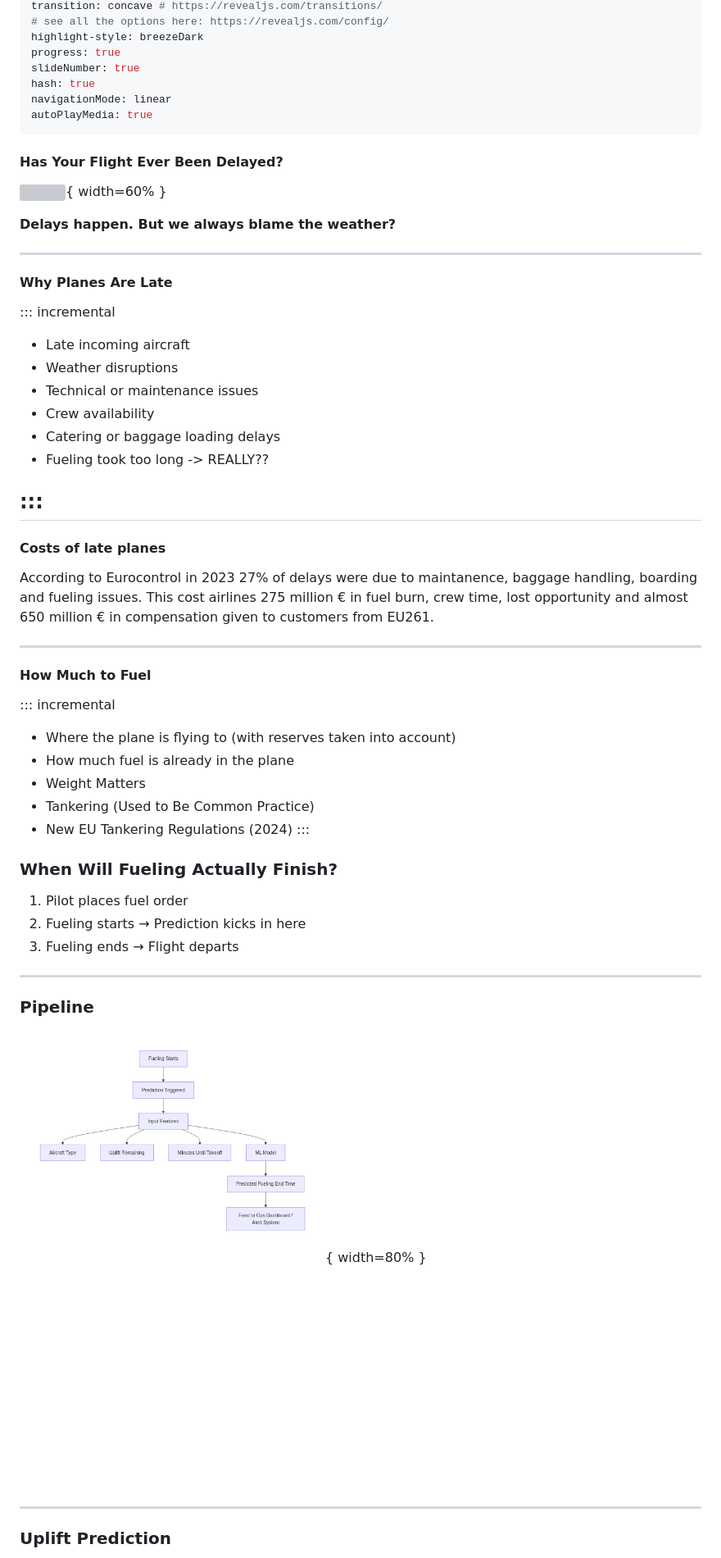
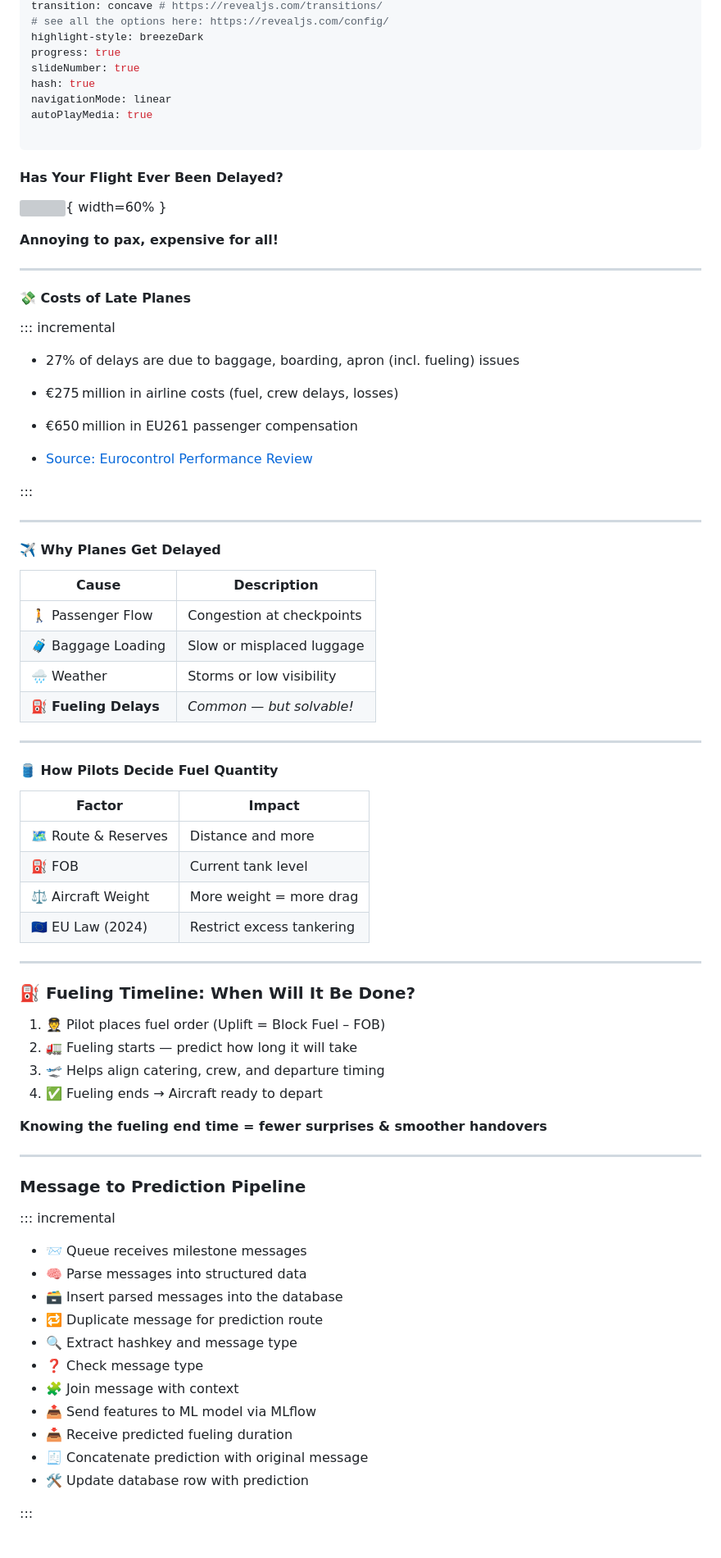
Before and after one commit to SamuelAdamsMcGuire/samueladamsmcguire.github.io, a Markdown page: slides.md, the part around the change printed below. Shown: that part at 82% size. GitHub-like rendering; grey boxes are pictures that could not be loaded.

```diff
--- a/slides.md
+++ b/slides.md
@@ -12,65 +12,83 @@ slideNumber: true
 hash: true
 navigationMode: linear
 autoPlayMedia: true
+
 ---
 
 #### Has Your Flight Ever Been Delayed?
 
 ![](assets/airport_delays.png){ width=60% }
 
-**Delays happen. But we always blame the weather?**
+**Annoying to pax, expensive for all!**
 
 ---
 
-#### Why Planes Are Late
+#### 💸 Costs of Late Planes
 
 ::: incremental
 
-- Late incoming aircraft
-- Weather disruptions
-- Technical or maintenance issues
-- Crew availability
-- Catering or baggage loading delays
-- Fueling took too long  -> REALLY??
+- 27% of delays are due to baggage, boarding, apron (incl. fueling) issues
+- €275 million in airline costs (fuel, crew delays, losses)
+- €650 million in EU261 passenger compensation
+
+- [Source: Eurocontrol Performance Review](https://www.eurocontrol.int/sites/default/files/2024-06/eurocontrol-performance-review-report-2023.pdf)
 
 :::
----
 
-
-
-#### Costs of late planes
-
-According to Eurocontrol in 2023 27% of delays were due to maintanence, baggage handling, boarding and fueling issues. This cost airlines 275 million € in fuel burn, crew time, lost opportunity and almost 650 million € in compensation given to customers from EU261.
 
 ---
 
-#### How Much to Fuel
+#### ✈️ Why Planes Get Delayed
 
-::: incremental
-- Where the plane is flying to (with reserves taken into account)
-- How much fuel is already in the plane
-- Weight Matters
-- Tankering (Used to Be Common Practice)
-- New EU Tankering Regulations (2024)
-:::
+| Cause                  | Description                                 |
+|------------------------|---------------------------------------------|
+| 🚶 Passenger Flow       | Congestion at checkpoints |
+| 🧳 Baggage Loading      | Slow or misplaced luggage                   |
+| 🌧️ Weather              | Storms or low visibility     |
+| ⛽ **Fueling Delays**   | *Common — but solvable!*       |
 
-
-### When Will Fueling Actually Finish?
-
-1. Pilot places fuel order
-2. Fueling starts → Prediction kicks in here
-3. Fueling ends → Flight departs
 
 ---
 
 
-### Pipeline
+#### 🛢️ How Pilots Decide Fuel Quantity
 
-![](assets/prediction_flow.png){ width=80% }
+| Factor                  | Impact                                         |
+|--------------------------|------------------------------------------------|
+| 🗺️ Route & Reserves       | Distance and more      |
+| ⛽ FOB     | Current tank level               |
+| ⚖️ Aircraft Weight | More weight = more drag    |
+| 🇪🇺 EU Law (2024)        | Restrict excess tankering     |
+
+---
+
+### ⛽ Fueling Timeline: When Will It Be Done?
+
+1. 🧑‍✈️ Pilot places fuel order (Uplift = Block Fuel – FOB)
+2. 🚛 Fueling starts — predict how long it will take
+3. 🛫 Helps align catering, crew, and departure timing
+4. ✅ Fueling ends → Aircraft ready to depart
+
+**Knowing the fueling end time = fewer surprises & smoother handovers**
 
 ---
 
 
-### Uplift Prediction
+### Message to Prediction Pipeline
+
+::: incremental
+- 📨 Queue receives milestone messages
+- 🧠 Parse messages into structured data
+- 🗃️ Insert parsed messages into the database
+- 🔁 Duplicate message for prediction route
+- 🔍 Extract hashkey and message type
+- ❓ Check message type
+- 🧩 Join message with context
+- 📤 Send features to ML model via MLflow
+- 📥 Receive predicted fueling duration
+- 🧾 Concatenate prediction with original message
+- 🛠️ Update database row with prediction
+
+:::
 
 
```
Also changed, not shown: other parts of slides.md (+35 -10 lines), assets/linkedin.jpg (added), assets/pipeline.png (added), 4 other files.
